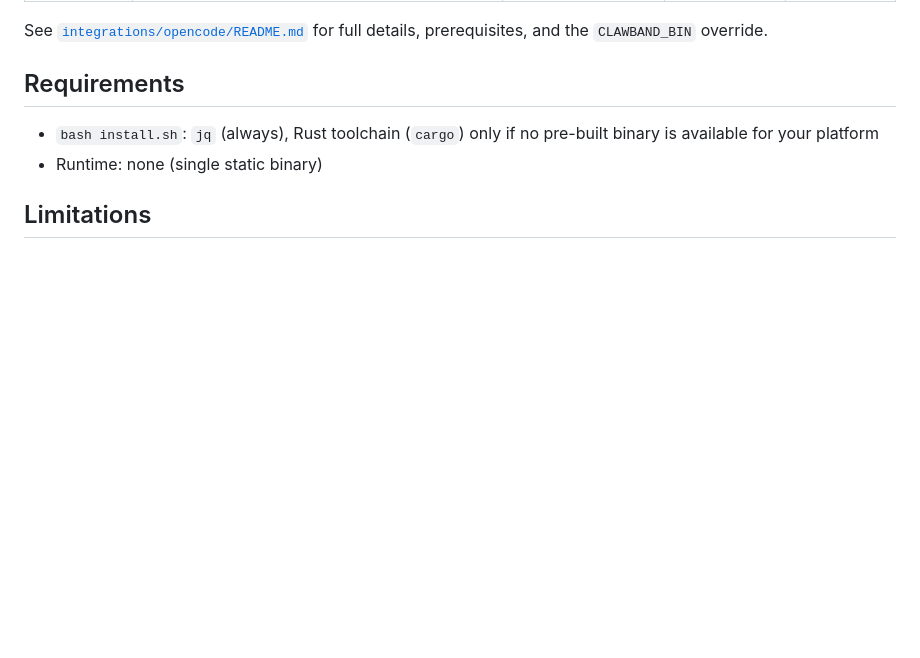
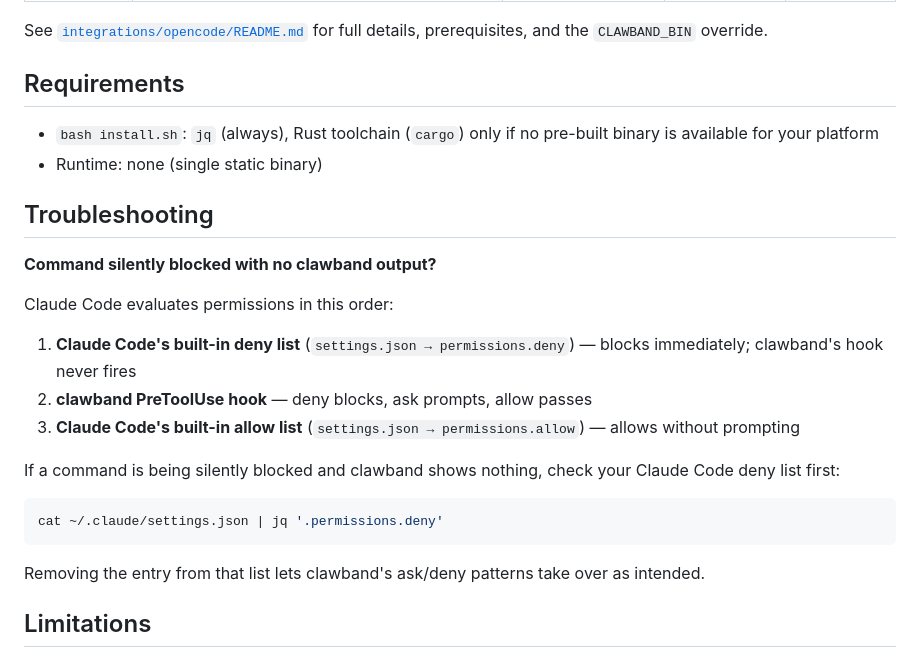
Before and after one commit to jamessoubry/clawband, a Markdown page: README.md, the part around the change. GitHub-like rendering; blank space fills up the shorter version.

Commit message:
docs: add Troubleshooting section — CC deny list runs before clawband hook
Closes jamessoubry/clawband#50

Co-Authored-By: Claude Sonnet 4.6 <noreply@anthropic.com>

````diff
--- a/README.md
+++ b/README.md
@@ -446,6 +446,24 @@ full details, prerequisites, and the `CLAWBAND_BIN` override.
 - `bash install.sh`: `jq` (always), Rust toolchain (`cargo`) only if no pre-built binary is available for your platform
 - Runtime: none (single static binary)
 
+## Troubleshooting
+
+**Command silently blocked with no clawband output?**
+
+Claude Code evaluates permissions in this order:
+
+1. **Claude Code's built-in deny list** (`settings.json → permissions.deny`) — blocks immediately; clawband's hook never fires
+2. **clawband PreToolUse hook** — deny blocks, ask prompts, allow passes
+3. **Claude Code's built-in allow list** (`settings.json → permissions.allow`) — allows without prompting
+
+If a command is being silently blocked and clawband shows nothing, check your Claude Code deny list first:
+
+```bash
+cat ~/.claude/settings.json | jq '.permissions.deny'
+```
+
+Removing the entry from that list lets clawband's ask/deny patterns take over as intended.
+
 ## Limitations
 
 - **Subshells are prompted, not blocked** — `$(...)` and backtick expressions embed commands that can't be safely split. The hook asks for confirmation rather than hard-blocking.
````
